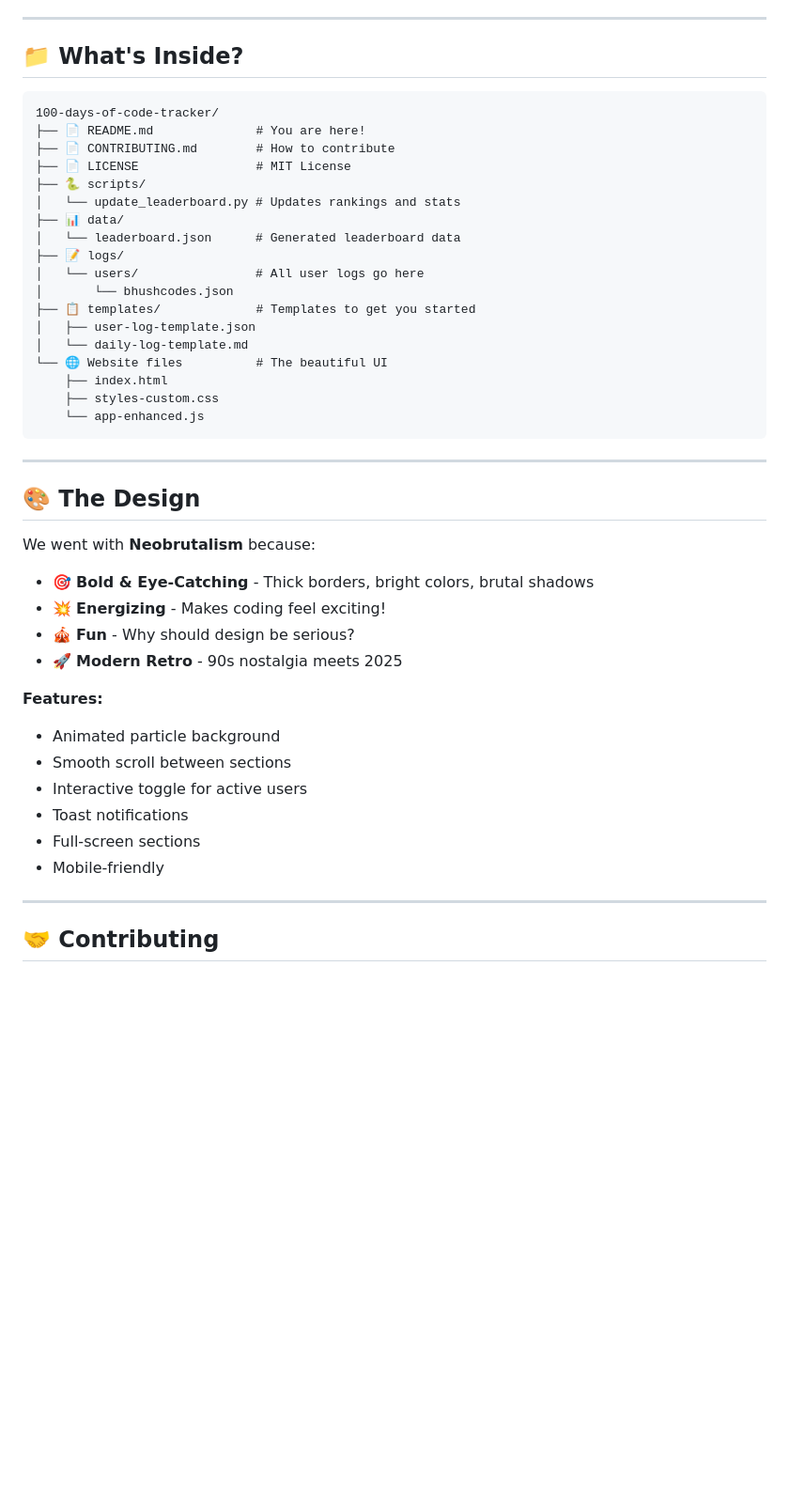
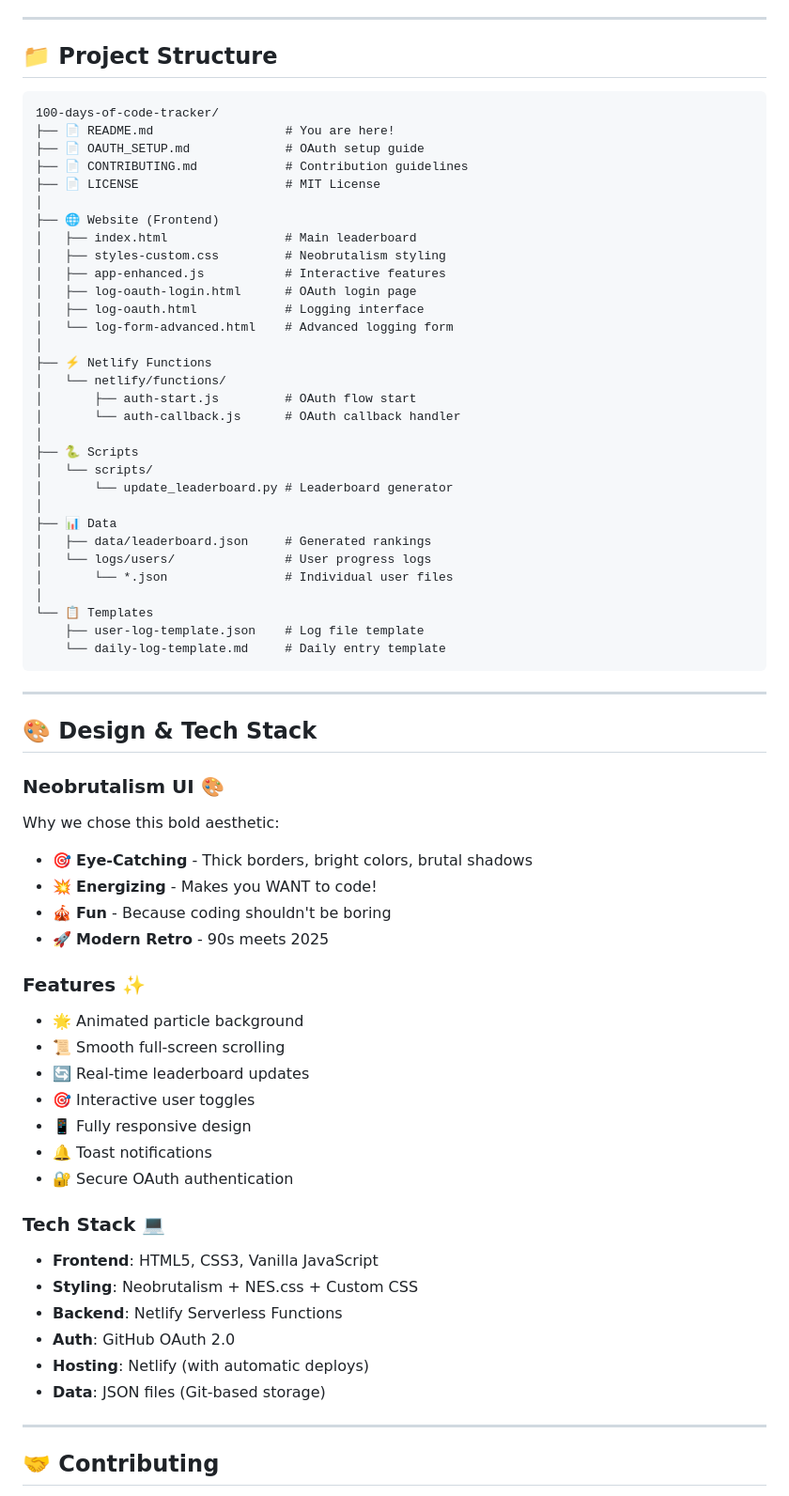
Before and after one commit to bhushcodes/100-days-of-code-tracker, a Markdown page: README.md, the part around the change printed below. Shown: that part at 94% size. Rendered like a GitHub page; blank space fills up the shorter version.

Commit message:
Update README: Reflect actual project features including OAuth, Netlify functions, and simplified setup

````diff
--- a/README.md
+++ b/README.md
@@ -182,46 +159,69 @@ git push origin main
 
 ---
 
-## 📁 What's Inside?
+## 📁 Project Structure
 
 ```text
 100-days-of-code-tracker/
-├── 📄 README.md              # You are here!
-├── 📄 CONTRIBUTING.md        # How to contribute
-├── 📄 LICENSE                # MIT License
-├── 🐍 scripts/
-│   └── update_leaderboard.py # Updates rankings and stats
-├── 📊 data/
-│   └── leaderboard.json      # Generated leaderboard data
-├── 📝 logs/
-│   └── users/                # All user logs go here
-│       └── bhushcodes.json
-├── 📋 templates/             # Templates to get you started
-│   ├── user-log-template.json
-│   └── daily-log-template.md
-└── 🌐 Website files          # The beautiful UI
-    ├── index.html
-    ├── styles-custom.css
-    └── app-enhanced.js
+├── 📄 README.md                  # You are here!
+├── 📄 OAUTH_SETUP.md             # OAuth setup guide
+├── 📄 CONTRIBUTING.md            # Contribution guidelines
+├── 📄 LICENSE                    # MIT License
+│
+├── 🌐 Website (Frontend)
+│   ├── index.html                # Main leaderboard
+│   ├── styles-custom.css         # Neobrutalism styling
+│   ├── app-enhanced.js           # Interactive features
+│   ├── log-oauth-login.html      # OAuth login page
+│   ├── log-oauth.html            # Logging interface
+│   └── log-form-advanced.html    # Advanced logging form
+│
+├── ⚡ Netlify Functions
+│   └── netlify/functions/
+│       ├── auth-start.js         # OAuth flow start
+│       └── auth-callback.js      # OAuth callback handler
+│
+├── 🐍 Scripts
+│   └── scripts/
+│       └── update_leaderboard.py # Leaderboard generator
+│
+├── 📊 Data
+│   ├── data/leaderboard.json     # Generated rankings
+│   └── logs/users/               # User progress logs
+│       └── *.json                # Individual user files
+│
+└── 📋 Templates
+    ├── user-log-template.json    # Log file template
+    └── daily-log-template.md     # Daily entry template
 ```
 
 ---
 
-## 🎨 The Design
+## 🎨 Design & Tech Stack
 
-We went with **Neobrutalism** because:
-- 🎯 **Bold & Eye-Catching** - Thick borders, bright colors, brutal shadows
-- 💥 **Energizing** - Makes coding feel exciting!
-- 🎪 **Fun** - Why should design be serious?
-- 🚀 **Modern Retro** - 90s nostalgia meets 2025
+### **Neobrutalism UI** 🎨
+Why we chose this bold aesthetic:
+- 🎯 **Eye-Catching** - Thick borders, bright colors, brutal shadows
+- 💥 **Energizing** - Makes you WANT to code!
+- 🎪 **Fun** - Because coding shouldn't be boring
+- 🚀 **Modern Retro** - 90s meets 2025
 
-**Features:**
-- Animated particle background
-- Smooth scroll between sections
-- Interactive toggle for active users
-- Toast notifications
-- Full-screen sections
-- Mobile-friendly
+### **Features** ✨
+- 🌟 Animated particle background
+- 📜 Smooth full-screen scrolling
+- 🔄 Real-time leaderboard updates
+- 🎯 Interactive user toggles
+- 📱 Fully responsive design
+- 🔔 Toast notifications
+- 🔐 Secure OAuth authentication
+
+### **Tech Stack** 💻
+- **Frontend**: HTML5, CSS3, Vanilla JavaScript
+- **Styling**: Neobrutalism + NES.css + Custom CSS
+- **Backend**: Netlify Serverless Functions
+- **Auth**: GitHub OAuth 2.0
+- **Hosting**: Netlify (with automatic deploys)
+- **Data**: JSON files (Git-based storage)
 
 ---
 
````
Also changed, not shown: other parts of README.md (+64 -76 lines).
